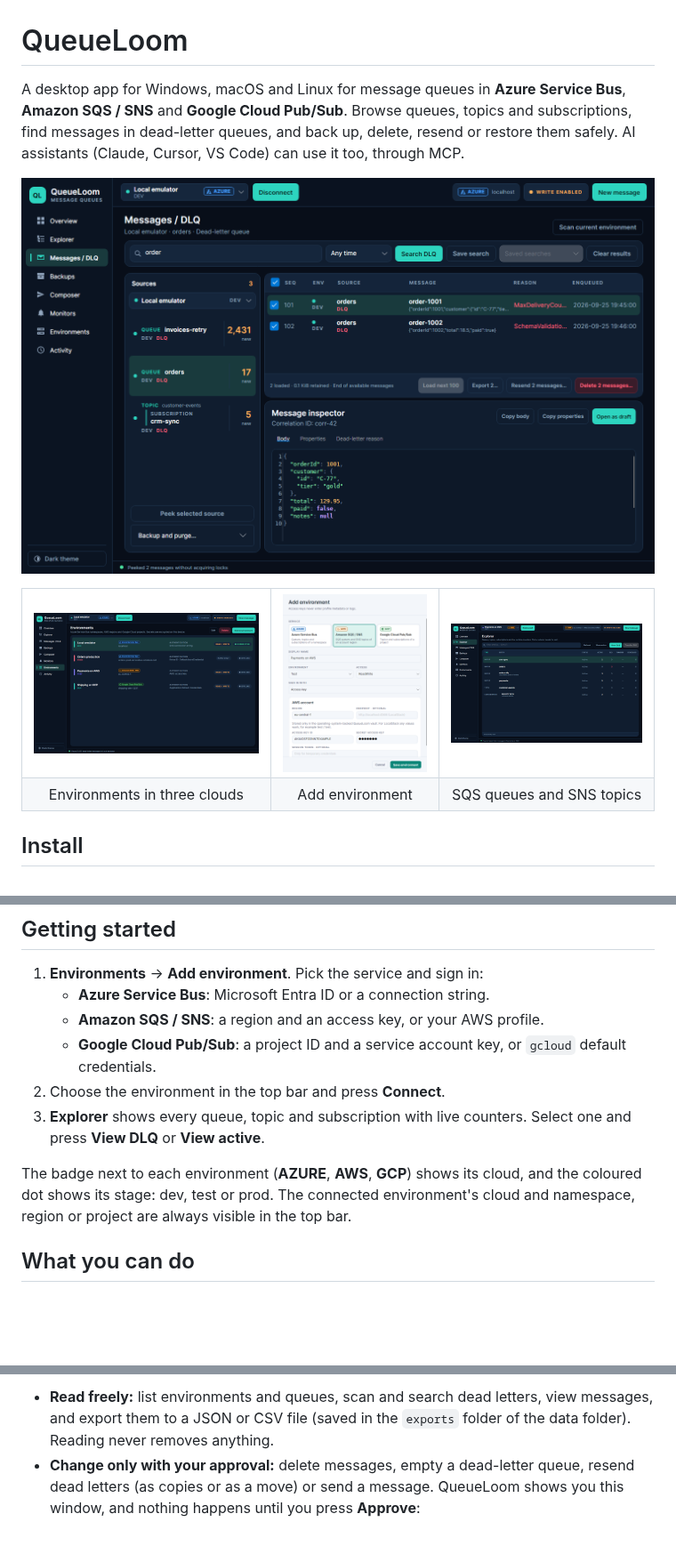
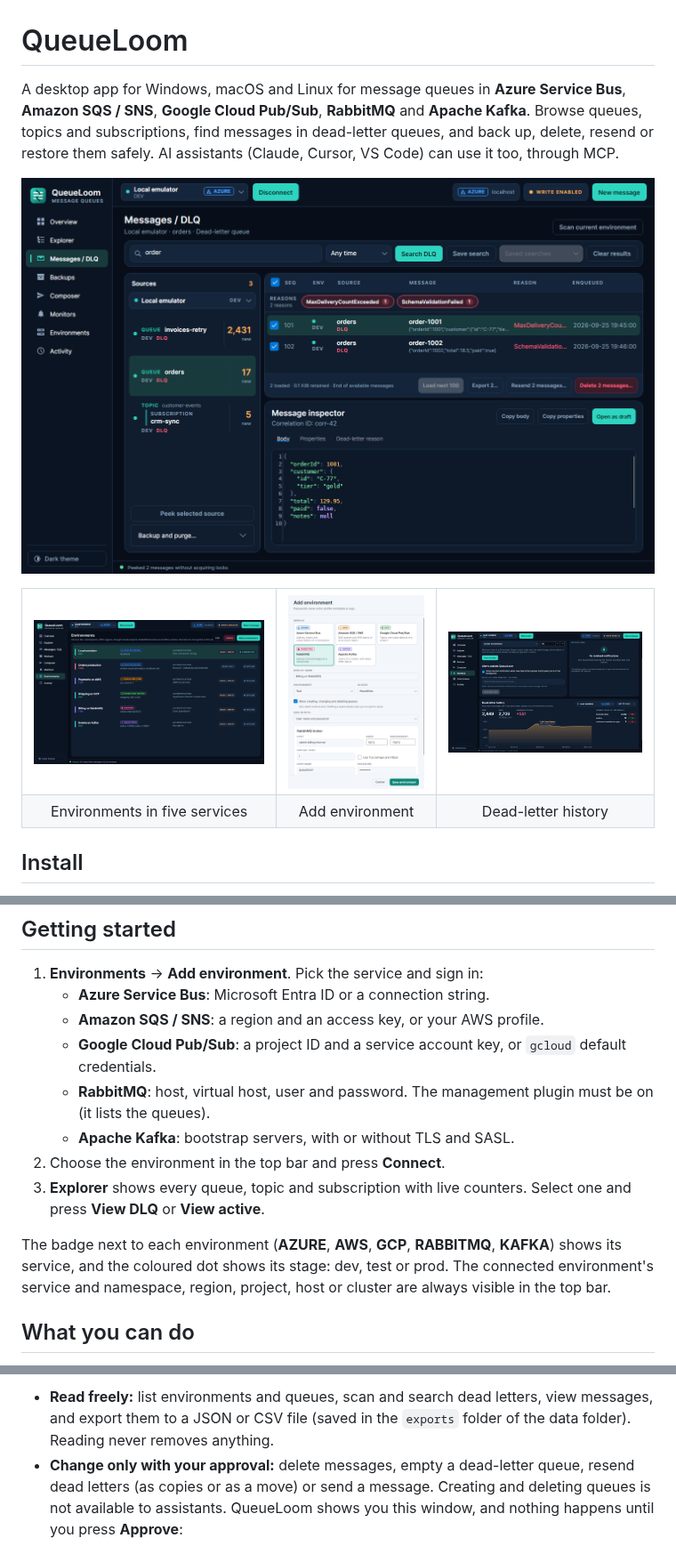
Before and after one commit to bitcodepro/QueueLoom, a Markdown page: README.md, 3 parts joined by grey strips. Shown at 89% size. GitHub-like rendering; pictures changed too: docs/images/add-environment-light.png, docs/images/aws-explorer-dark.png (deleted), docs/images/environments-dark.png; blank space fills up the shorter version.

Commit message:
README and screenshots for RabbitMQ, Kafka, dead-letter history and queue management; wait for quorum queue counts in the RabbitMQ test

```diff
--- a/README.md
+++ b/README.md
@@ -1,19 +1,19 @@
 # QueueLoom
 
-A desktop app for Windows, macOS and Linux for message queues in **Azure Service Bus**, **Amazon SQS / SNS** and **Google Cloud Pub/Sub**. Browse queues, topics and subscriptions, find messages in dead-letter queues, and back up, delete, resend or restore them safely. AI assistants (Claude, Cursor, VS Code) can use it too, through MCP.
+A desktop app for Windows, macOS and Linux for message queues in **Azure Service Bus**, **Amazon SQS / SNS**, **Google Cloud Pub/Sub**, **RabbitMQ** and **Apache Kafka**. Browse queues, topics and subscriptions, find messages in dead-letter queues, and back up, delete, resend or restore them safely. AI assistants (Claude, Cursor, VS Code) can use it too, through MCP.
 
 ![QueueLoom: dead-letter search with two messages ticked for deletion](docs/images/messages-dark.png)
 
 <table>
   <tr>
-    <td><img src="docs/images/environments-dark.png" alt="Environments in three clouds"></td>
-    <td><img src="docs/images/add-environment-light.png" alt="Adding an AWS environment"></td>
-    <td><img src="docs/images/aws-explorer-dark.png" alt="Explorer with SQS queues and SNS topics"></td>
+    <td><img src="docs/images/environments-dark.png" alt="Environments in five services"></td>
+    <td><img src="docs/images/add-environment-light.png" alt="Adding a RabbitMQ environment"></td>
+    <td><img src="docs/images/monitors-history-dark.png" alt="Dead-letter history on Monitors"></td>
   </tr>
   <tr>
-    <td align="center">Environments in three clouds</td>
+    <td align="center">Environments in five services</td>
     <td align="center">Add environment</td>
-    <td align="center">SQS queues and SNS topics</td>
+    <td align="center">Dead-letter history</td>
   </tr>
 </table>
 
@@ -33,10 +33,12 @@ Download the package for your system from [Releases](../../releases). No .NET in
    - **Azure Service Bus**: Microsoft Entra ID or a connection string.
    - **Amazon SQS / SNS**: a region and an access key, or your AWS profile.
    - **Google Cloud Pub/Sub**: a project ID and a service account key, or `gcloud` default credentials.
+   - **RabbitMQ**: host, virtual host, user and password. The management plugin must be on (it lists the queues).
+   - **Apache Kafka**: bootstrap servers, with or without TLS and SASL.
 2. Choose the environment in the top bar and press **Connect**.
 3. **Explorer** shows every queue, topic and subscription with live counters. Select one and press **View DLQ** or **View active**.
 
-The badge next to each environment (**AZURE**, **AWS**, **GCP**) shows its cloud, and the coloured dot shows its stage: dev, test or prod. The connected environment's cloud and namespace, region or project are always visible in the top bar.
+The badge next to each environment (**AZURE**, **AWS**, **GCP**, **RABBITMQ**, **KAFKA**) shows its service, and the coloured dot shows its stage: dev, test or prod. The connected environment's service and namespace, region, project, host or cluster are always visible in the top bar.
 
 ## What you can do
 
@@ -102,7 +109,7 @@ QueueLoom can act as an [MCP](https://modelcontextprotocol.io) server, so an ass
 
 **What the assistant may do:**
 - **Read freely:** list environments and queues, scan and search dead letters, view messages, and export them to a JSON or CSV file (saved in the `exports` folder of the data folder). Reading never removes anything.
-- **Change only with your approval:** delete messages, empty a dead-letter queue, resend dead letters (as copies or as a move) or send a message. QueueLoom shows you this window, and nothing happens until you press **Approve**:
+- **Change only with your approval:** delete messages, empty a dead-letter queue, resend dead letters (as copies or as a move) or send a message. Creating and deleting queues is not available to assistants. QueueLoom shows you this window, and nothing happens until you press **Approve**:
 
 <img src="docs/images/mcp-approval.png" alt="QueueLoom asking to approve a deletion requested by an AI assistant" width="520">
 
```
Also changed, not shown: other parts of README.md (+16 -11 lines), 6 other files.
